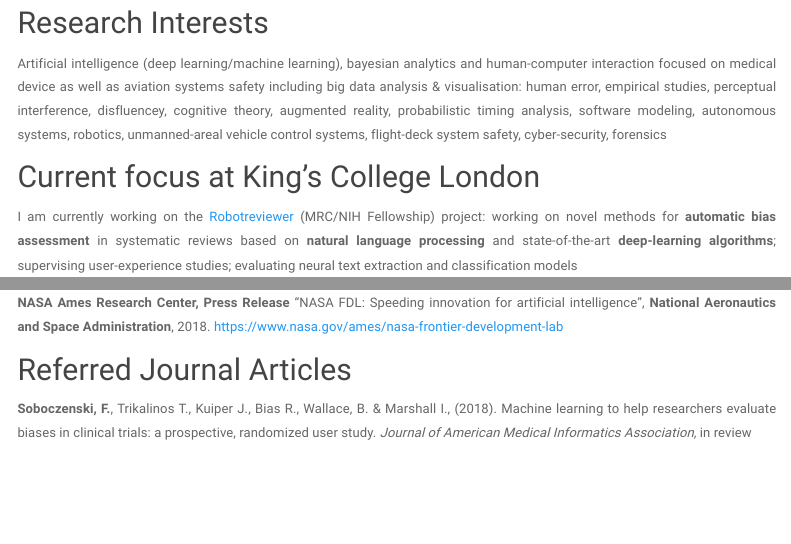
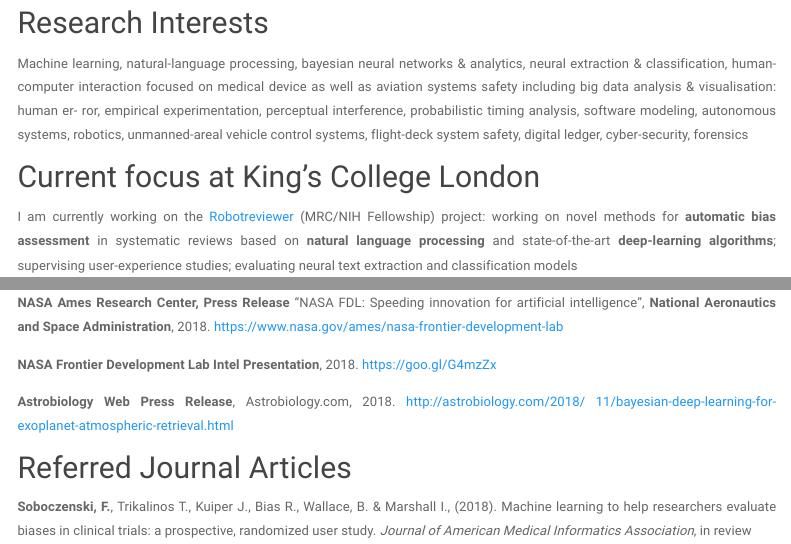
Before and after one commit to h21k/h21k.github.io, an R Markdown document (research.Rmd): the page in a window 1100 px wide, from 150 px down, and a second part further down, joined at a grey line. Rendered offline with R 4.5, knitr and Pandoc, with nearby package versions; a font, style sheet, LaTeX package, included part or bibliography that could not be used is replaced or left out; menus at the side of the page are left out.

Commit message:
nasa & research updates

```diff
--- a/research.Rmd
+++ b/research.Rmd
@@ -9,7 +9,7 @@ output:
 
 ## Research Interests
 
-<p align="justify">Artificial intelligence (deep learning/machine learning), bayesian analytics and human-computer interaction focused on medical device as well as aviation systems safety including big data analysis & visualisation: human error, empirical studies, perceptual interference, disfluencey, cognitive theory, augmented reality, probabilistic timing analysis, software modeling, autonomous systems, robotics, unmanned-areal vehicle control systems, flight-deck system safety, cyber-security, forensics</p>
+<p align="justify">Machine learning, natural-language processing, bayesian neural networks & analytics, neural extraction & classification, human-computer interaction focused on medical device as well as aviation systems safety including big data analysis & visualisation: human er- ror, empirical experimentation, perceptual interference, probabilistic timing analysis, software modeling, autonomous systems, robotics, unmanned-areal vehicle control systems, flight-deck system safety, digital ledger, cyber-security, forensics</p>
 
 ## Current focus at King's College London
 
@@ -30,6 +30,13 @@ output:
 <p align="justify">**Soboczenski, F.** "Gone in 180 Seconds”,  **Times Higher Education **, 2013. [https://www.timeshighereducation.com/gone-in-180-seconds/2005390.article](https://www.timeshighereducation.com/gone-in-180-seconds/2005390.article)</p>
 
 <p align="justify">**NASA Ames Research Center, Press Release** "NASA FDL: Speeding innovation for artificial intelligence”,  **National Aeronautics and Space Administration**, 2018. [https://www.nasa.gov/ames/nasa-frontier-development-lab](https://www.nasa.gov/ames/nasa-frontier-development-lab)</p>
+
+<p align="justify">**NASA Frontier Development Lab Intel Presentation**, 2018.
+[https://goo.gl/G4mzZx](https://goo.gl/G4mzZx)</p>
+
+<p align="justify">**Astrobiology Web Press Release**, Astrobiology.com, 2018.
+[http://astrobiology.com/2018/
+11/bayesian-deep-learning-for-exoplanet-atmospheric-retrieval.html](http://astrobiology.com/2018/11/bayesian-deep-learning-for-exoplanet-atmospheric-retrieval.html)</p>
 
 ## Referred Journal Articles
 
```
Also changed, not shown: nasa.Rmd (+1 -1 lines), nasa.html, research.html.
